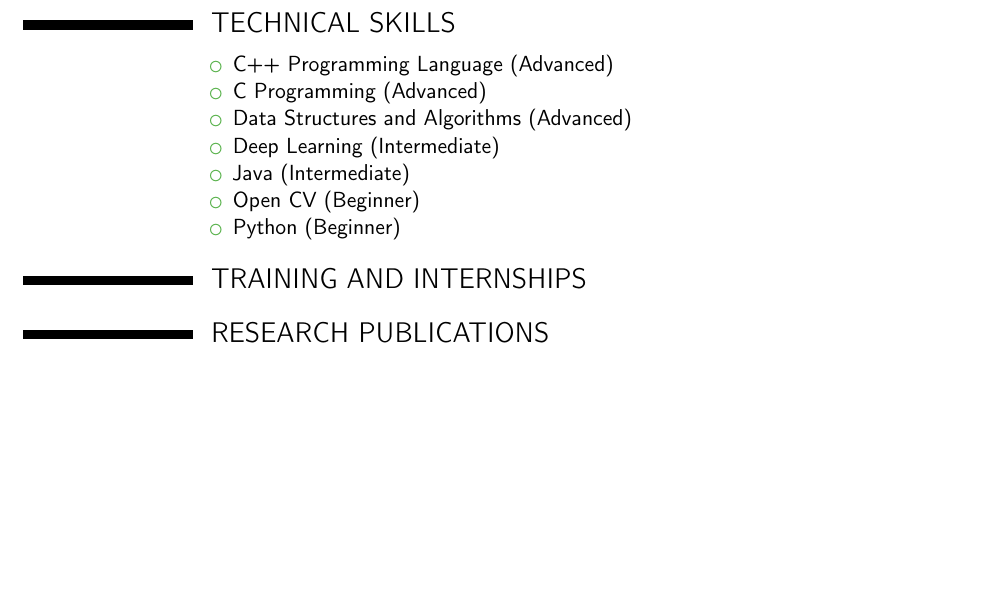
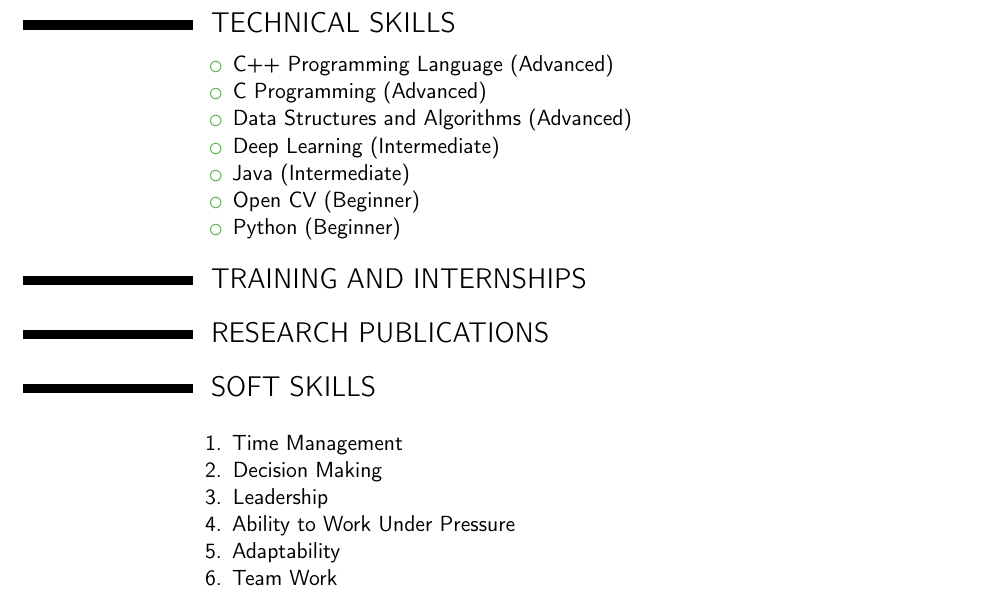
Before and after one commit to vaibhavg1998/Vaibhav_Resume, a LaTeX CV (vaibhav_resume.tex): part of page 2 of 2, cut so that both start at the same text, the shorter picture padded with empty space. Compiled offline with pdfLaTeX.

Commit message:
added soft skills

```diff
--- a/vaibhav_resume.tex
+++ b/vaibhav_resume.tex
@@ -97,4 +97,16 @@ Game is developed using algorithms in java. Accuracy of the computer to win is 9
 
 \section{RESEARCH PUBLICATIONS}
 
+\section{SOFT SKILLS}
+\cvitem{}{
+\begin{enumerate}
+	\item Time Management
+	\item Decision Making
+	\item Leadership
+	\item Ability to Work Under Pressure
+	\item Adaptability
+	\item Team Work
+\end{enumerate}
+}
+
 \end{document}
```
Also changed, not shown: vaibhav_resume.pdf, 4 other files.
